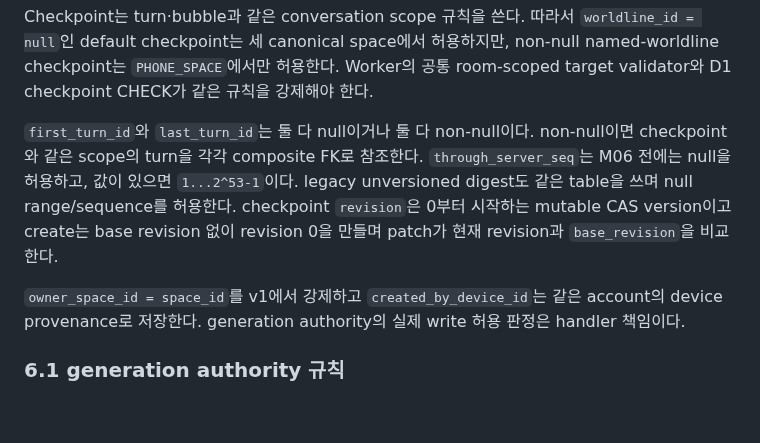
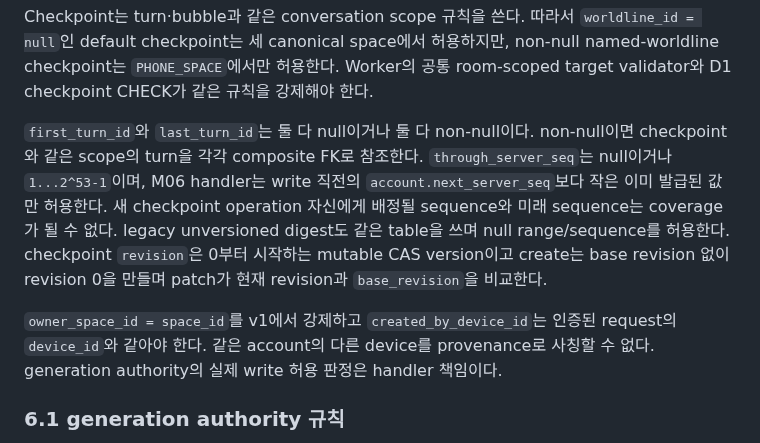
Before and after one commit to UHLUHLUHL/gagaodok, a Markdown page: docs/PHASE1_CANONICAL_SCHEMA_DRAFT.md, the part around the change. Rendered like a GitHub page; blank space fills up the shorter version.

```diff
--- a/docs/PHASE1_CANONICAL_SCHEMA_DRAFT.md
+++ b/docs/PHASE1_CANONICAL_SCHEMA_DRAFT.md
@@ -403,9 +403,9 @@ checkpoint_identity = (account_id, conversation_scope, checkpoint_id)
 
 Checkpoint는 turn·bubble과 같은 conversation scope 규칙을 쓴다. 따라서 `worldline_id = null`인 default checkpoint는 세 canonical space에서 허용하지만, non-null named-worldline checkpoint는 `PHONE_SPACE`에서만 허용한다. Worker의 공통 room-scoped target validator와 D1 checkpoint CHECK가 같은 규칙을 강제해야 한다.
 
-`first_turn_id`와 `last_turn_id`는 둘 다 null이거나 둘 다 non-null이다. non-null이면 checkpoint와 같은 scope의 turn을 각각 composite FK로 참조한다. `through_server_seq`는 M06 전에는 null을 허용하고, 값이 있으면 `1...2^53-1`이다. legacy unversioned digest도 같은 table을 쓰며 null range/sequence를 허용한다. checkpoint `revision`은 0부터 시작하는 mutable CAS version이고 create는 base revision 없이 revision 0을 만들며 patch가 현재 revision과 `base_revision`을 비교한다.
+`first_turn_id`와 `last_turn_id`는 둘 다 null이거나 둘 다 non-null이다. non-null이면 checkpoint와 같은 scope의 turn을 각각 composite FK로 참조한다. `through_server_seq`는 null이거나 `1...2^53-1`이며, M06 handler는 write 직전의 `account.next_server_seq`보다 작은 이미 발급된 값만 허용한다. 새 checkpoint operation 자신에게 배정될 sequence와 미래 sequence는 coverage가 될 수 없다. legacy unversioned digest도 같은 table을 쓰며 null range/sequence를 허용한다. checkpoint `revision`은 0부터 시작하는 mutable CAS version이고 create는 base revision 없이 revision 0을 만들며 patch가 현재 revision과 `base_revision`을 비교한다.
 
-`owner_space_id = space_id`를 v1에서 강제하고 `created_by_device_id`는 같은 account의 device provenance로 저장한다. generation authority의 실제 write 허용 판정은 handler 책임이다.
+`owner_space_id = space_id`를 v1에서 강제하고 `created_by_device_id`는 인증된 request의 `device_id`와 같아야 한다. 같은 account의 다른 device를 provenance로 사칭할 수 없다. generation authority의 실제 write 허용 판정은 handler 책임이다.
 
 ### 6.1 generation authority 규칙
 
```
Also changed, not shown: docs/PHASE1_D1_MIGRATION_PLAN.md (+1 -0 lines), docs/PHASE1_WORKER_API_DRAFT.md (+6 -0 lines).
